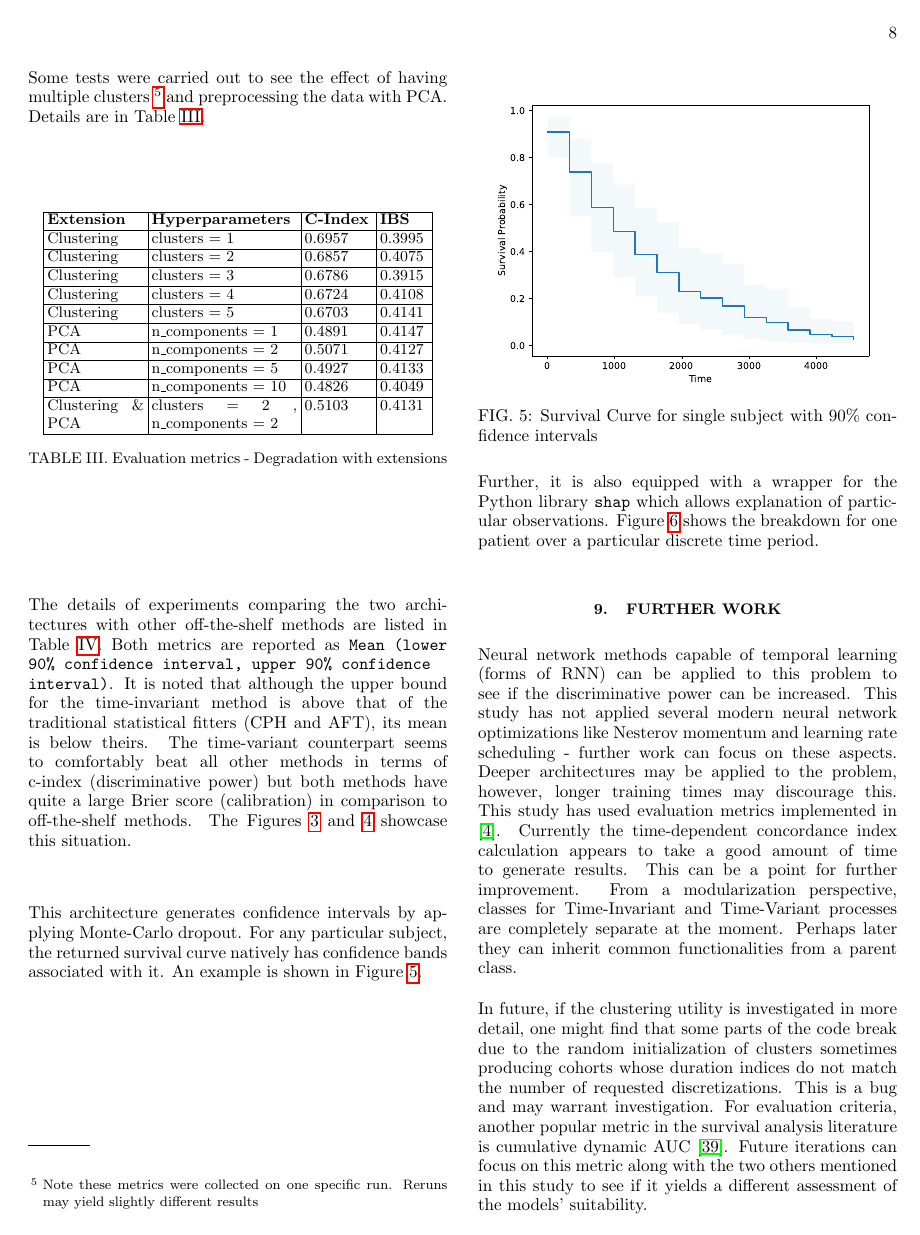
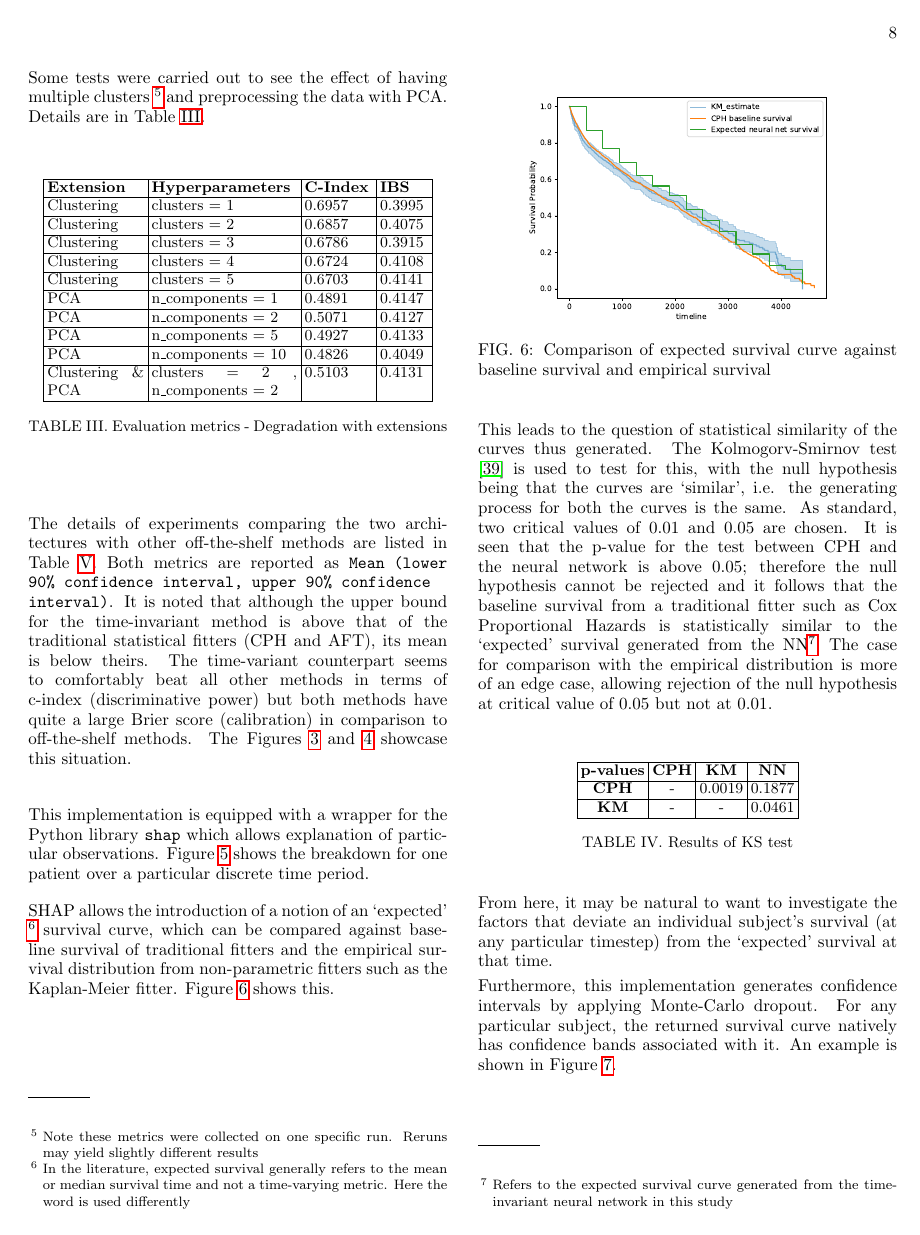
Before and after one commit to sourasen1011/UoE_Research_Project_2023, a LaTeX thesis (presentations/my_thesis/01/thesis.tex): page 8 of 12. The pictures show the PDF file presentations/my_thesis/01/thesis.pdf that the author committed with the source.

Commit message:
diff from exp curve

```diff
--- a/presentations/my_thesis/01/thesis.tex
+++ b/presentations/my_thesis/01/thesis.tex
@@ -441,7 +441,4 @@ The details of experiments comparing the two architectures with other off-the-sh
   \label{fig:ibs}
 \end{figure*}
 
-
-This architecture generates confidence intervals by applying Monte-Carlo dropout. For any particular subject, the returned survival curve natively has confidence bands associated with it. An example is shown in Figure \ref{fig:example_survival_graph}.
-
-\begin{figure}[H]
+This implementation is equipped with a wrapper for the Python library \texttt{shap} which allows explanation of particular observations. Figure \ref{fig:shap} shows the breakdown for one patient over a particular discrete time period.
@@ -461,6 +450,33 @@ Further, it is also equipped with a wrapper for the Python library \texttt{shap}
   \label{fig:shap}
 \end{figure*}
 
+SHAP allows the introduction of a notion of an `expected' \footnote{In the literature, expected survival generally refers to the mean or median survival time and not a time-varying metric. Here the word is used differently} survival curve, which can be compared against baseline survival of traditional fitters and the empirical survival distribution from non-parametric fitters such as the Kaplan-Meier fitter. Figure \ref{fig:comparing_surv_curve} shows this.
+
+\begin{figure}[H]
+  \centering
+  \includegraphics[width=0.4\textwidth]{comparing_surv_curve.pdf}
+  \caption{Comparison of expected survival curve against baseline survival and empirical survival}
+  \label{fig:comparing_surv_curve}
+\end{figure}
+
+This leads to the question of statistical similarity of the curves thus generated. The Kolmogorv-Smirnov test \cite{ks_test_lilliefors} is used to test for this, with the null hypothesis being that the curves are `similar', i.e. the generating process for both the curves is the same. As standard, two critical values of 0.01 and 0.05 are chosen. It is seen that the p-value for the test between CPH and the neural network is above 0.05; therefore the null hypothesis cannot be rejected and it follows that the baseline survival from a traditional fitter such as Cox Proportional Hazards is statistically similar to the `expected' survival generated from the NN\footnote{Refers to the expected survival curve generated from the time-invariant neural network in this study}. The case for comparison with the empirical distribution is more of an edge case, allowing rejection of the null hypothesis at critical value of 0.05 but not at 0.01.\\
+
+\begin{table}[H]
+  \centering
+  \begin{tabular}{|c|c|c|c|}
+  \hline
+  \textbf{p-values}&\textbf{CPH}&\textbf{KM}&\textbf{NN}\\
+  \hline
+  \textbf{CPH}&-&0.0019&0.1877\\
+  \hline
+  \textbf{KM}&-&-&0.0461\\
+  \hline
+  \end{tabular}
+  \caption{Results of KS test}
+  \label{tab:kstest}
+\end{table}
+
+From here, it may be natural to want to investigate the factors that deviate an individual subject's survival (at any particular timestep) from the `expected' survival at that time.
 \begin{table*}
   \centering
   \begin{tabular}{|p{4cm}|p{10cm}|p{1.5cm}|p{1.5cm}|}
@@ -485,3 +501,10 @@ Further, it is also equipped with a wrapper for the Python library \texttt{shap}
   \caption{Evaluation metrics - Best metrics are written in \textbf{bold}}
   \label{tab:eval}
 \end{table*}
+
+
+Furthermore, this implementation generates confidence intervals by applying Monte-Carlo dropout. For any particular subject, the returned survival curve natively has confidence bands associated with it. An example is shown in Figure \ref{fig:example_survival_graph}.\\
+
+\begin{figure}[H]
+  \centering
+  \includegraphics[width=0.4\textwidth]{example_survival_graph.pdf}
```
Also changed, not shown: presentations/my_thesis/01/references.bib (+8 -0 lines), presentations/my_thesis/01/comparing_surv_curve.pdf (added), presentations/my_thesis/01/thesis.pdf, presentations/my_thesis/01/thesis.tex (11 more changed lines), 4 other files.
